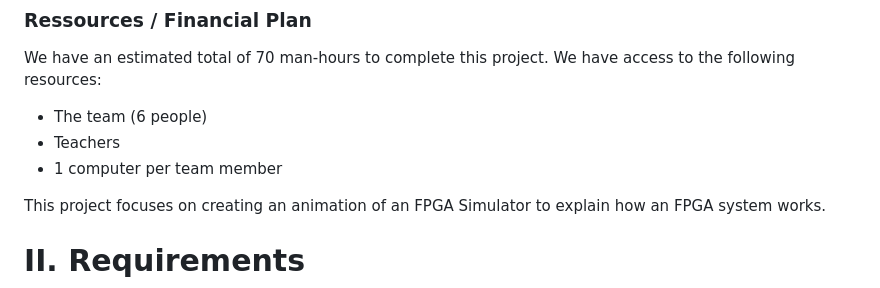
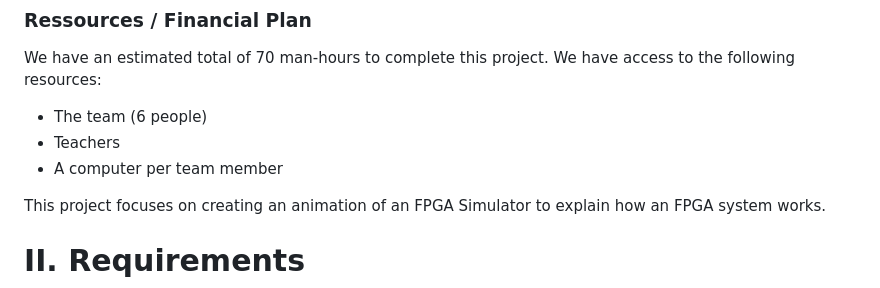
Before and after one commit to algosup/2024-2025-project-4-web-fpga-team-1, a Markdown page: functionalSpecifications/functionalSpecifications.md, the part around the change printed below. Rendered like a GitHub page.

Commit message:
fix issues

```diff
--- a/functionalSpecifications/functionalSpecifications.md
+++ b/functionalSpecifications/functionalSpecifications.md
@@ -213,7 +213,7 @@ We have an estimated total of 70 man-hours to complete this project. We have acc
 
 * The team (6 people)
 * Teachers
-* 1 computer per team member
+* A computer per team member
 
 This project focuses on creating an animation of an FPGA Simulator to explain how an FPGA system works.
 
```
Also changed, not shown: other parts of functionalSpecifications/functionalSpecifications.md (+3 -3 lines).
